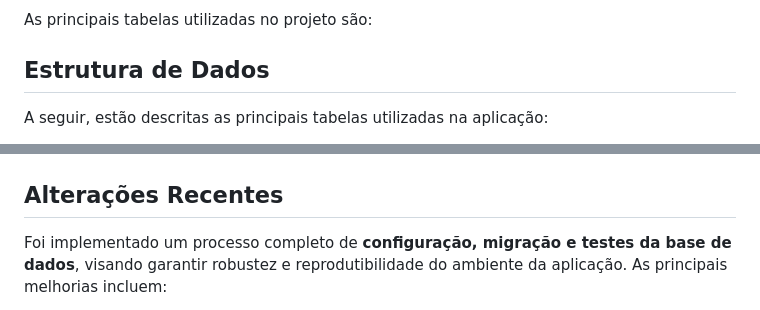
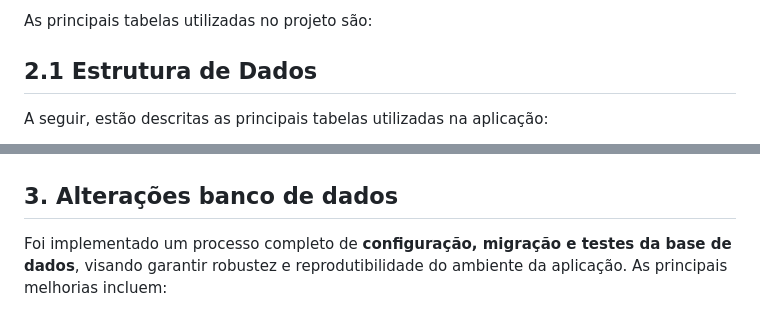
Before and after one commit to Wendel-Hebert/gerenciador.tarefas, a Markdown page: documentos/wad.md, 2 parts joined by grey strips. GitHub-like rendering.

```diff
--- a/documentos/wad.md
+++ b/documentos/wad.md
@@ -29,7 +29,7 @@ A estrutura de dados foi projetada de forma simples e eficiente para atender às
 
 As principais tabelas utilizadas no projeto são:
 
-## Estrutura de Dados
+## 2.1 Estrutura de Dados
 
 A seguir, estão descritas as principais tabelas utilizadas na aplicação:
 
@@ -64,7 +64,7 @@ A seguir, apresenta-se o modelo lógico do banco de dados utilizado:
   style="width:300x; height:400px;"alt="Modelo logico">
 </div>
 
-##  Alterações Recentes
+##  3. Alterações banco de dados
 
 Foi implementado um processo completo de **configuração, migração e testes da base de dados**, visando garantir robustez e reprodutibilidade do ambiente da aplicação. As principais melhorias incluem:
 
```
Also changed, not shown: other parts of documentos/wad.md (+39 -2 lines), readme.md (+15 -0 lines), assets/statustarefas.png (added), assets/teladetesk.png (added), assets/telainicial.png (added).
